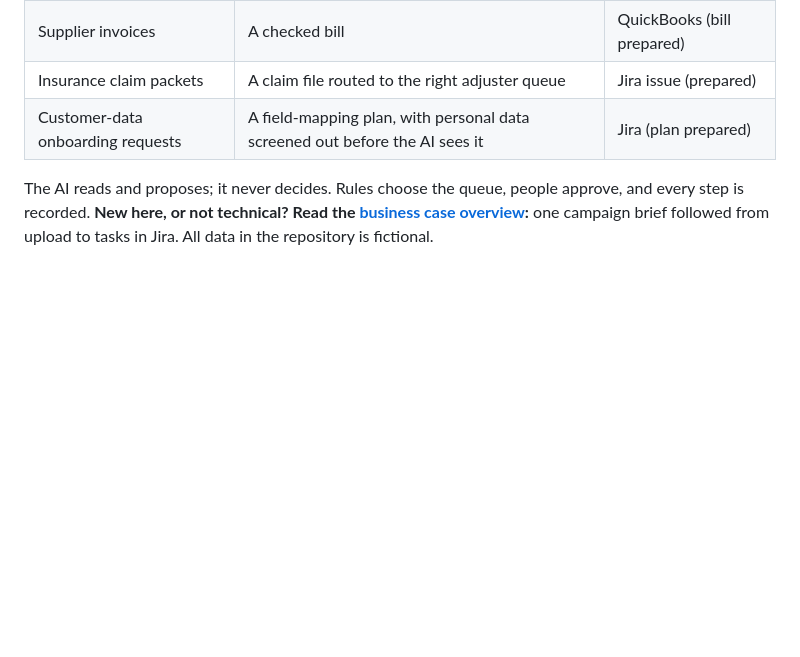
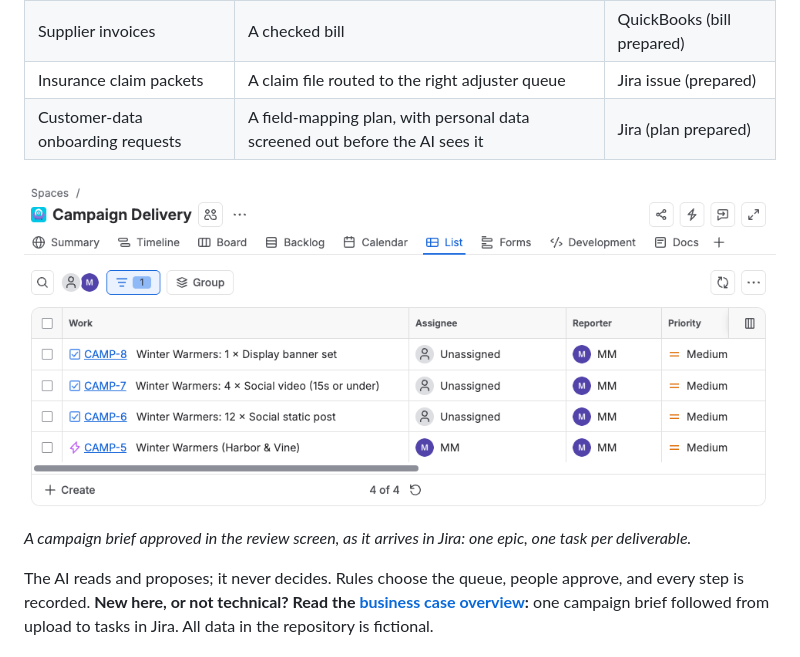
Before and after one commit to manuelmanalo-build/hybrid-document-intake, a Markdown page: README.md, the part around the change. GitHub-like rendering; pictures changed too: docs/images/brief-to-jira.png (added); blank space fills up the shorter version.

Commit message:
docs: add the brief-to-Jira screenshot to the README and overview
Co-Authored-By: Claude Opus 5.5 <noreply@anthropic.com>
Claude-Session: https://claude.ai/code/session_01YA4aESs2PfECiS2ztFxkDg

```diff
--- a/README.md
+++ b/README.md
@@ -10,6 +10,10 @@ check it and send it to the right team, and a person approves before anything is
 | Supplier invoices | A checked bill | QuickBooks (bill prepared) |
 | Insurance claim packets | A claim file routed to the right adjuster queue | Jira issue (prepared) |
 | Customer-data onboarding requests | A field-mapping plan, with personal data screened out before the AI sees it | Jira (plan prepared) |
+
+![The Campaign Delivery project in Jira: the Winter Warmers epic and one task per deliverable, created from an approved brief](docs/images/brief-to-jira.png)
+
+*A campaign brief approved in the review screen, as it arrives in Jira: one epic, one task per deliverable.*
 
 The AI reads and proposes; it never decides. Rules choose the queue, people approve, and every step
 is recorded. **New here, or not technical? Read the [business case overview](docs/overview.md):**
```
Also changed, not shown: docs/overview.md (+2 -0 lines).
